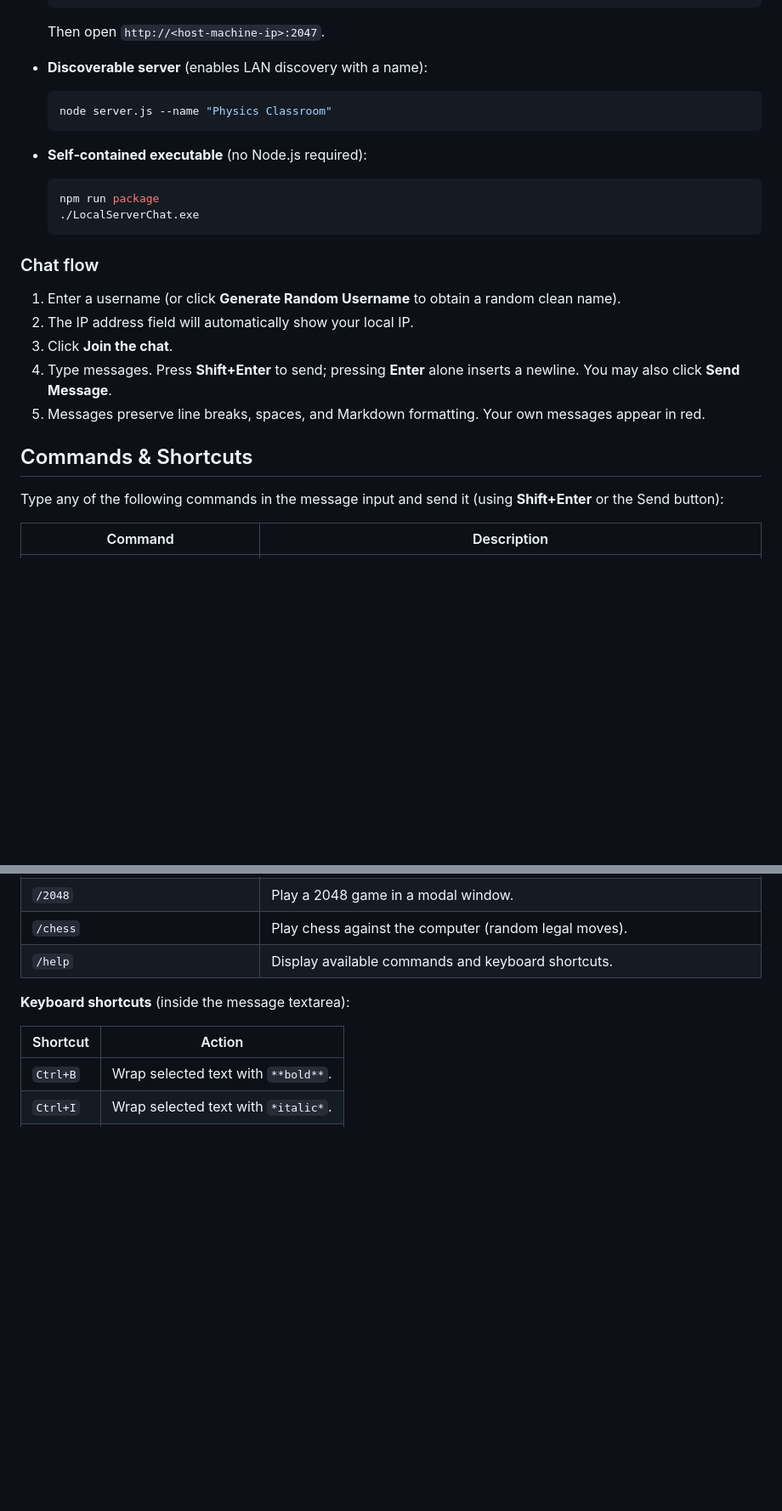
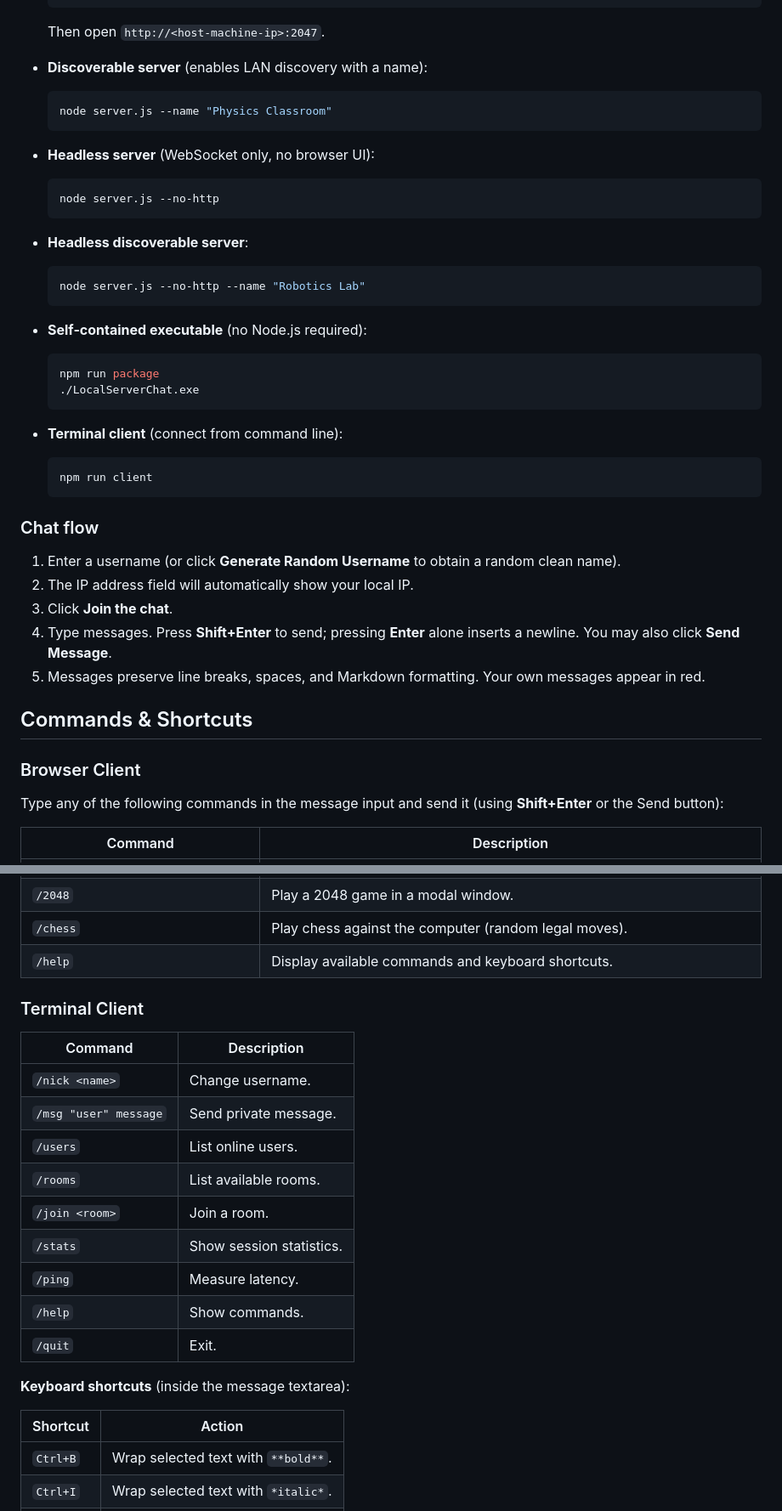
Before and after one commit to richie-rich90454/local_server_chat, a Markdown page: README.md, 2 parts joined by grey strips. Shown at 85% size. GitHub-like rendering; blank space fills up the shorter version.

Commit message:
Update README.md with v2 usage documentation
Document headless mode, terminal client, protocol architecture,
and new runtime flags. Add terminal client command reference.

````diff
--- a/README.md
+++ b/README.md
@@ -110,11 +110,29 @@ This project provides a simple chat application that operates entirely within a
   node server.js --name "Physics Classroom"
   ```
 
+* **Headless server** (WebSocket only, no browser UI):
+
+  ```bash
+  node server.js --no-http
+  ```
+
+* **Headless discoverable server**:
+
+  ```bash
+  node server.js --no-http --name "Robotics Lab"
+  ```
+
 * **Self-contained executable** (no Node.js required):
 
   ```bash
   npm run package
   ./LocalServerChat.exe
+  ```
+
+* **Terminal client** (connect from command line):
+
+  ```bash
+  npm run client
   ```
 
 ### Chat flow
@@ -126,6 +144,8 @@ This project provides a simple chat application that operates entirely within a
 5. Messages preserve line breaks, spaces, and Markdown formatting. Your own messages appear in red.
 
 ## Commands & Shortcuts
+
+### Browser Client
 
 Type any of the following commands in the message input and send it (using **Shift+Enter** or the Send button):
 
@@ -143,6 +163,20 @@ Type any of the following commands in the message input and send it (using **Shi
 | `/2048` | Play a 2048 game in a modal window. |
 | `/chess` | Play chess against the computer (random legal moves). |
 | `/help` | Display available commands and keyboard shortcuts. |
+
+### Terminal Client
+
+| Command | Description |
+|---------|-------------|
+| `/nick <name>` | Change username. |
+| `/msg "user" message` | Send private message. |
+| `/users` | List online users. |
+| `/rooms` | List available rooms. |
+| `/join <room>` | Join a room. |
+| `/stats` | Show session statistics. |
+| `/ping` | Measure latency. |
+| `/help` | Show commands. |
+| `/quit` | Exit. |
 
 **Keyboard shortcuts** (inside the message textarea):
 
````
